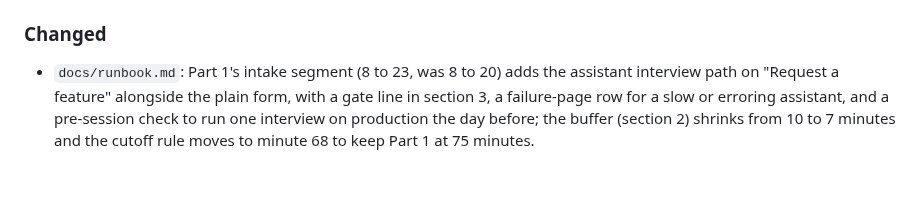
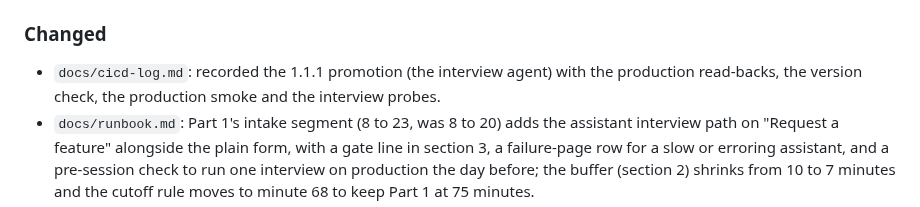
Before and after one commit to kpnemo/kaizen-tasks-assembly-line, a Markdown page: CHANGELOG.md, the part around the change. Drawn GitHub-style; blank space fills up the shorter version.

Commit message:
docs: log the 1.1.1 promotion and the production read-backs
Co-Authored-By: Claude Fable 5.1 <noreply@anthropic.com>

```diff
--- a/CHANGELOG.md
+++ b/CHANGELOG.md
@@ -14,6 +14,7 @@ All notable changes to this repository are documented here. The format follows
 
 ### Changed
 
+- `docs/cicd-log.md`: recorded the 1.1.1 promotion (the interview agent) with the production read-backs, the version check, the production smoke and the interview probes.
 - `docs/runbook.md`: Part 1's intake segment (8 to 23, was 8 to 20) adds the assistant interview path on "Request a feature" alongside the plain form, with a gate line in section 3, a failure-page row for a slow or erroring assistant, and a pre-session check to run one interview on production the day before; the buffer (section 2) shrinks from 10 to 7 minutes and the cutoff rule moves to minute 68 to keep Part 1 at 75 minutes.
 - `docs/PRD.md`: R23 documents the "Request a feature" interview extending R18: what the PM sees, the readiness stop rule, the prefilled form and issue section, and the escape hatch to the plain form.
 - `README.md` and `CLAUDE.md`: the readiness rubric now has three consumers (this repo, product-skills, and the API's interview agent); each vendoring repo checks drift with its own `scripts/sync-rubric.sh --check`.
```
Also changed, not shown: docs/cicd-log.md (+1 -0 lines).
